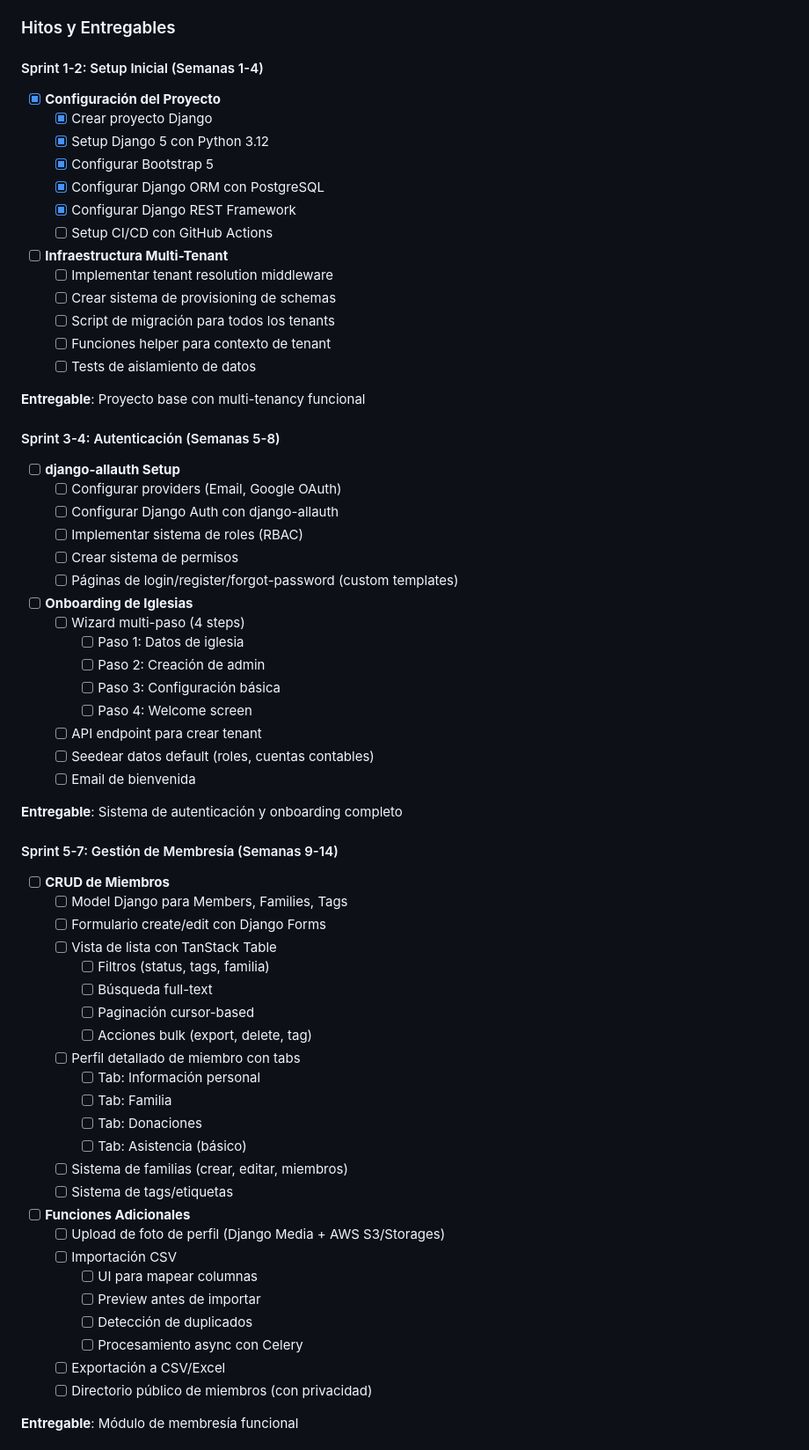
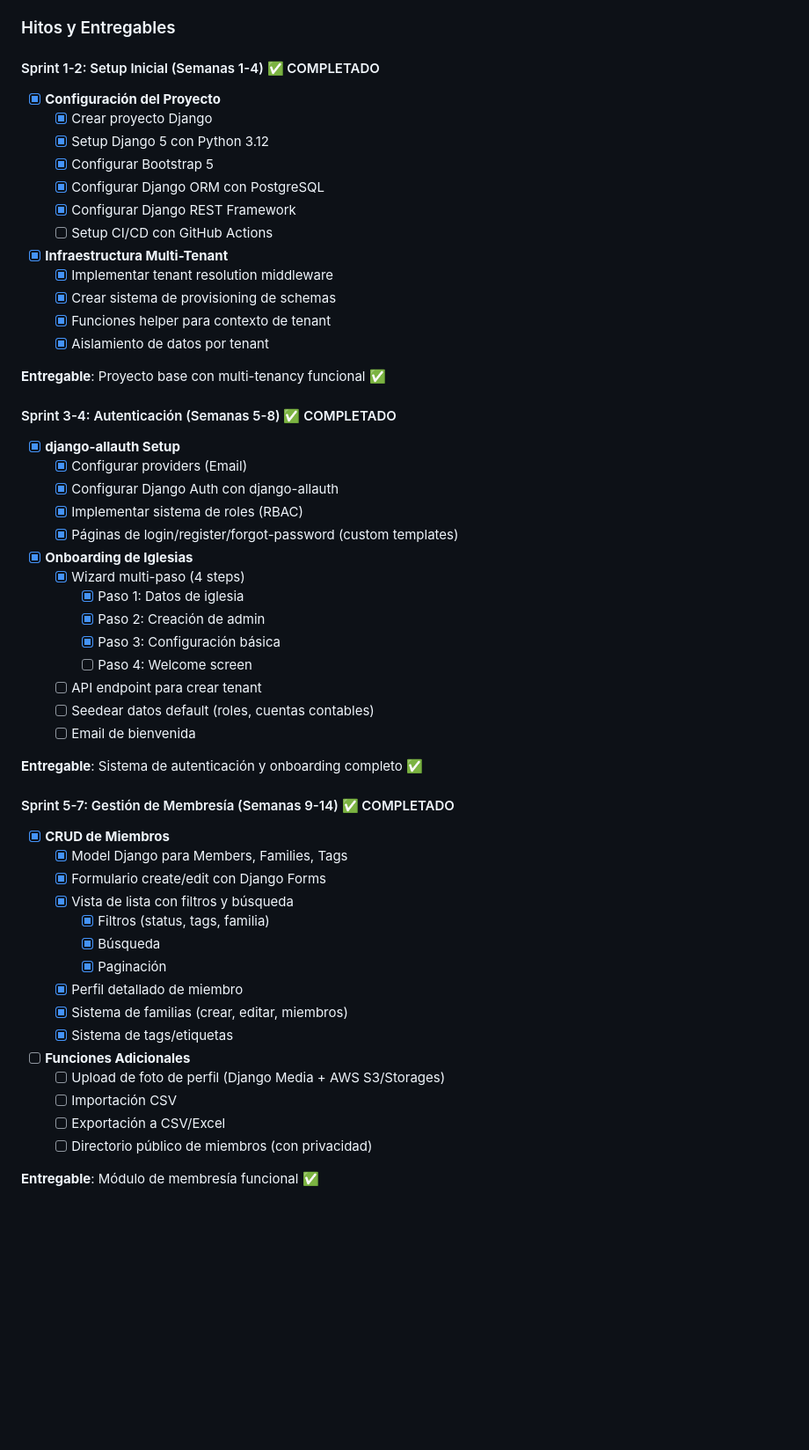
Before and after one commit to lcuper18/SG-Church, a Markdown page: ROADMAP.md, the part around one of its changes. Shown at 88% size. Drawn GitHub-style; blank space fills up the shorter version.

```diff
--- a/ROADMAP.md
+++ b/ROADMAP.md
@@ -27,7 +36,7 @@ Establecer la base arquitectónica y funcionalidades core mínimas para que una
 
 ### Hitos y Entregables
 
-#### Sprint 1-2: Setup Inicial (Semanas 1-4)
+#### Sprint 1-2: Setup Inicial (Semanas 1-4) ✅ COMPLETADO
 - [x] **Configuración del Proyecto**
   - [x] Crear proyecto Django
   - [x] Setup Django 5 con Python 3.12
@@ -36,61 +45,50 @@ Establecer la base arquitectónica y funcionalidades core mínimas para que una
   - [x] Configurar Django REST Framework
   - [ ] Setup CI/CD con GitHub Actions
 
-- [ ] **Infraestructura Multi-Tenant**
-  - [ ] Implementar tenant resolution middleware
-  - [ ] Crear sistema de provisioning de schemas
-  - [ ] Script de migración para todos los tenants
-  - [ ] Funciones helper para contexto de tenant
-  - [ ] Tests de aislamiento de datos
+- [x] **Infraestructura Multi-Tenant**
+  - [x] Implementar tenant resolution middleware
+  - [x] Crear sistema de provisioning de schemas
+  - [x] Funciones helper para contexto de tenant
+  - [x] Aislamiento de datos por tenant
 
-**Entregable**: Proyecto base con multi-tenancy funcional
+**Entregable**: Proyecto base con multi-tenancy funcional ✅
 
-#### Sprint 3-4: Autenticación (Semanas 5-8)
-- [ ] **django-allauth Setup**
-  - [ ] Configurar providers (Email, Google OAuth)
-  - [ ] Configurar Django Auth con django-allauth
-  - [ ] Implementar sistema de roles (RBAC)
-  - [ ] Crear sistema de permisos
-  - [ ] Páginas de login/register/forgot-password (custom templates)
+#### Sprint 3-4: Autenticación (Semanas 5-8) ✅ COMPLETADO
+- [x] **django-allauth Setup**
+  - [x] Configurar providers (Email)
+  - [x] Configurar Django Auth con django-allauth
+  - [x] Implementar sistema de roles (RBAC)
+  - [x] Páginas de login/register/forgot-password (custom templates)
 
-- [ ] **Onboarding de Iglesias**
-  - [ ] Wizard multi-paso (4 steps)
-    - [ ] Paso 1: Datos de iglesia
-    - [ ] Paso 2: Creación de admin
-    - [ ] Paso 3: Configuración básica
+- [x] **Onboarding de Iglesias**
+  - [x] Wizard multi-paso (4 steps)
+    - [x] Paso 1: Datos de iglesia
+    - [x] Paso 2: Creación de admin
+    - [x] Paso 3: Configuración básica
     - [ ] Paso 4: Welcome screen
   - [ ] API endpoint para crear tenant
   - [ ] Seedear datos default (roles, cuentas contables)
   - [ ] Email de bienvenida
 
-**Entregable**: Sistema de autenticación y onboarding completo
+**Entregable**: Sistema de autenticación y onboarding completo ✅
 
-#### Sprint 5-7: Gestión de Membresía (Semanas 9-14)
-- [ ] **CRUD de Miembros**
-  - [ ] Model Django para Members, Families, Tags
-  - [ ] Formulario create/edit con Django Forms
-  - [ ] Vista de lista con TanStack Table
-    - [ ] Filtros (status, tags, familia)
-    - [ ] Búsqueda full-text
-    - [ ] Paginación cursor-based
-    - [ ] Acciones bulk (export, delete, tag)
-  - [ ] Perfil detallado de miembro con tabs
-    - [ ] Tab: Información personal
-    - [ ] Tab: Familia
-    - [ ] Tab: Donaciones
-    - [ ] Tab: Asistencia (básico)
-  - [ ] Sistema de familias (crear, editar, miembros)
-  - [ ] Sistema de tags/etiquetas
+#### Sprint 5-7: Gestión de Membresía (Semanas 9-14) ✅ COMPLETADO
+- [x] **CRUD de Miembros**
+  - [x] Model Django para Members, Families, Tags
+  - [x] Formulario create/edit con Django Forms
+  - [x] Vista de lista con filtros y búsqueda
+    - [x] Filtros (status, tags, familia)
+    - [x] Búsqueda
+    - [x] Paginación
+  - [x] Perfil detallado de miembro
+  - [x] Sistema de familias (crear, editar, miembros)
+  - [x] Sistema de tags/etiquetas
 
 - [ ] **Funciones Adicionales**
   - [ ] Upload de foto de perfil (Django Media + AWS S3/Storages)
   - [ ] Importación CSV
-    - [ ] UI para mapear columnas
-    - [ ] Preview antes de importar
-    - [ ] Detección de duplicados
-    - [ ] Procesamiento async con Celery
   - [ ] Exportación a CSV/Excel
   - [ ] Directorio público de miembros (con privacidad)
 
-**Entregable**: Módulo de membresía funcional
+**Entregable**: Módulo de membresía funcional ✅
 
```
Also changed, not shown: other parts of ROADMAP.md (+39 -33 lines).
